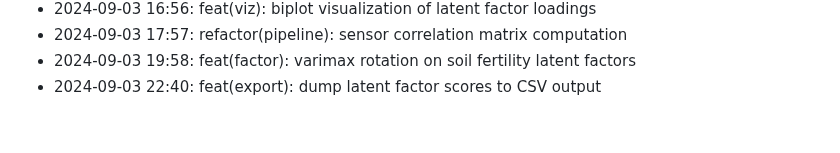
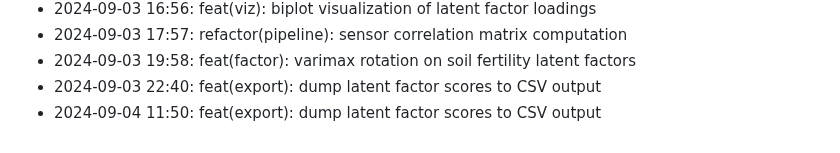
Before and after one commit to lak-is-law/agricultural-sensor-factor-analysis, a Markdown page: docs/changelog.md, the part around the change. Drawn GitHub-style.

Commit message:
feat(export): dump latent factor scores to CSV output

```diff
--- a/docs/changelog.md
+++ b/docs/changelog.md
@@ -55,3 +55,4 @@
 - 2024-09-03 17:57: refactor(pipeline): sensor correlation matrix computation
 - 2024-09-03 19:58: feat(factor): varimax rotation on soil fertility latent factors
 - 2024-09-03 22:40: feat(export): dump latent factor scores to CSV output
+- 2024-09-04 11:50: feat(export): dump latent factor scores to CSV output
```
